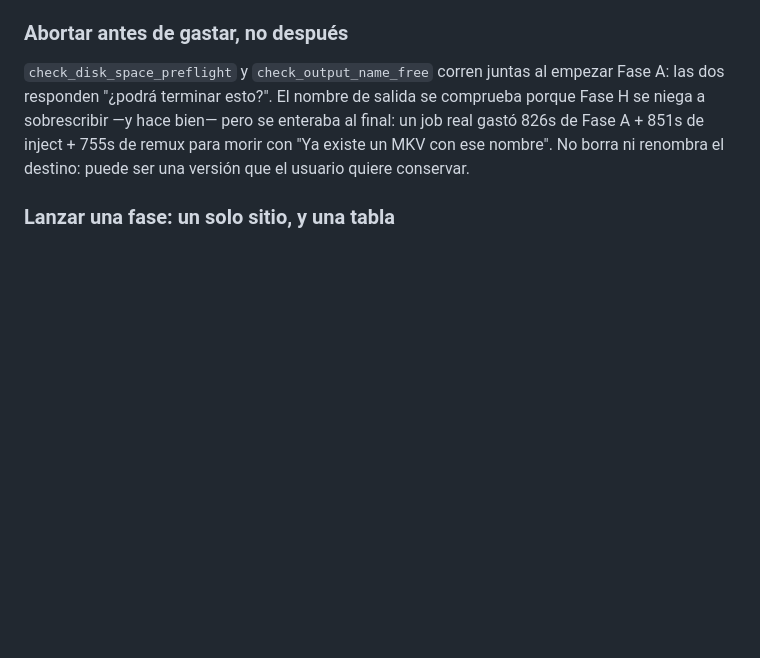
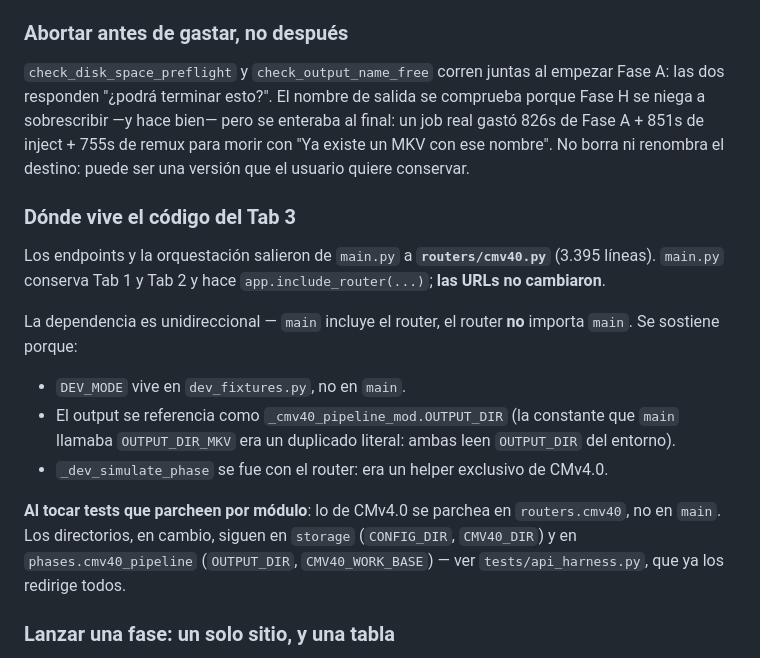
Before and after one commit to Aldicarus/hdo-iso-converter, a Markdown page: CLAUDE.md, the part around the change. Rendered like a GitHub page; blank space fills up the shorter version.

Commit message:
Documentar dónde vive ahora el código del Tab 3
Co-Authored-By: Claude Opus 5 <noreply@anthropic.com>

```diff
--- a/CLAUDE.md
+++ b/CLAUDE.md
@@ -443,6 +443,17 @@ Dos guards en el servidor, que es el único con el estado real:
 ### Abortar antes de gastar, no después
 
 `check_disk_space_preflight` y `check_output_name_free` corren juntas al empezar Fase A: las dos responden "¿podrá terminar esto?". El nombre de salida se comprueba porque Fase H se niega a sobrescribir —y hace bien— pero se enteraba al final: un job real gastó 826s de Fase A + 851s de inject + 755s de remux para morir con "Ya existe un MKV con ese nombre". No borra ni renombra el destino: puede ser una versión que el usuario quiere conservar.
+
+### Dónde vive el código del Tab 3
+
+Los endpoints y la orquestación salieron de `main.py` a **`routers/cmv40.py`** (3.395 líneas). `main.py` conserva Tab 1 y Tab 2 y hace `app.include_router(...)`; **las URLs no cambiaron**.
+
+La dependencia es unidireccional — `main` incluye el router, el router **no** importa `main`. Se sostiene porque:
+- `DEV_MODE` vive en `dev_fixtures.py`, no en `main`.
+- El output se referencia como `_cmv40_pipeline_mod.OUTPUT_DIR` (la constante que `main` llamaba `OUTPUT_DIR_MKV` era un duplicado literal: ambas leen `OUTPUT_DIR` del entorno).
+- `_dev_simulate_phase` se fue con el router: era un helper exclusivo de CMv4.0.
+
+**Al tocar tests que parcheen por módulo**: lo de CMv4.0 se parchea en `routers.cmv40`, no en `main`. Los directorios, en cambio, siguen en `storage` (`CONFIG_DIR`, `CMV40_DIR`) y en `phases.cmv40_pipeline` (`OUTPUT_DIR`, `CMV40_WORK_BASE`) — ver `tests/api_harness.py`, que ya los redirige todos.
 
 ### Lanzar una fase: un solo sitio, y una tabla
 
```
Also changed, not shown: README.md (+2 -0 lines).
